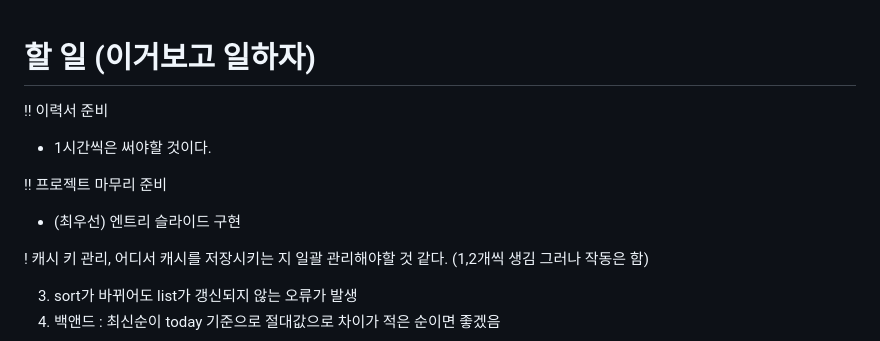
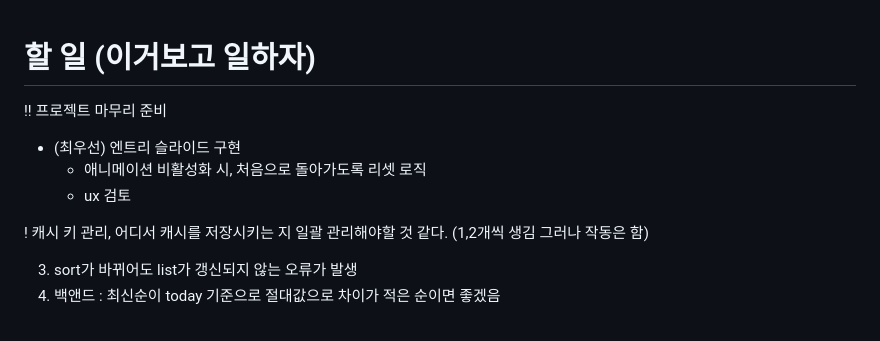
Before and after one commit to todayart/today_art, a Markdown page: frontend/memo.md, the part around the change. GitHub-like rendering.

Commit message:
마감 : 다음에 할일 정리

```diff
--- a/frontend/memo.md
+++ b/frontend/memo.md
@@ -1,12 +1,10 @@
 # 할 일 (이거보고 일하자)
-
-!! 이력서 준비
-
-- 1시간씩은 써야할 것이다.
 
 !! 프로젝트 마무리 준비
 
 - (최우선) 엔트리 슬라이드 구현
+  - 애니메이션 비활성화 시, 처음으로 돌아가도록 리셋 로직
+  - ux 검토
 
 ! 캐시 키 관리, 어디서 캐시를 저장시키는 지 일괄 관리해야할 것 같다. (1,2개씩 생김 그러나 작동은 함)
 
```
